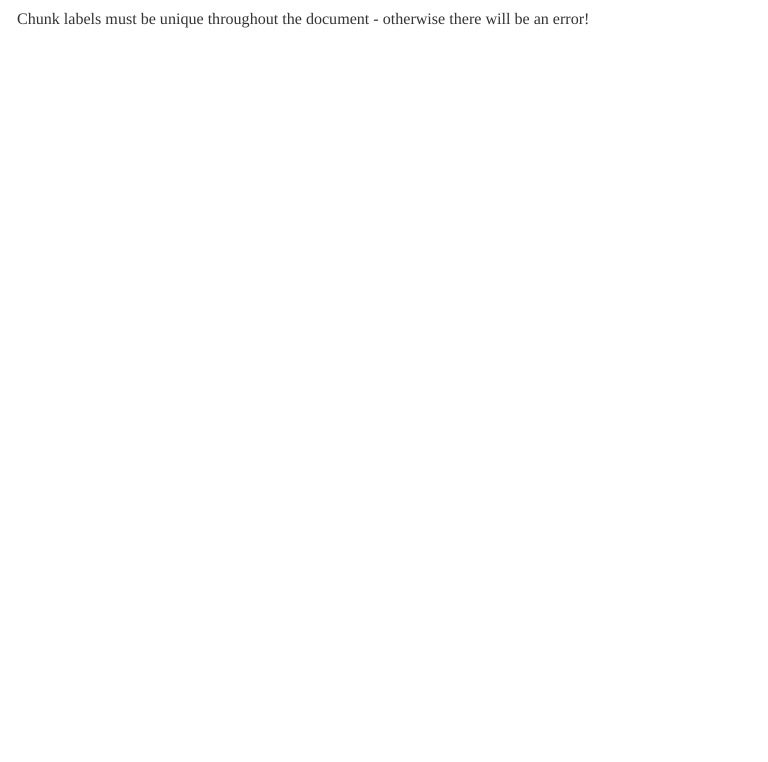
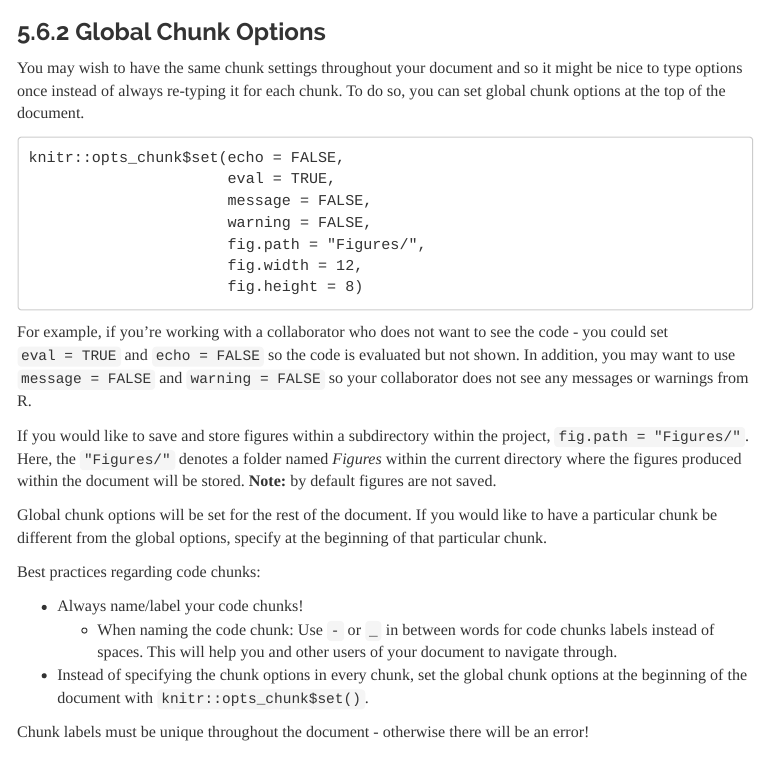
Before and after one commit to marschmi/RMarkdown_May11_2016, an R Markdown document (RMarkdown_Lesson.Rmd): the page in a window 1100 px wide, from 10270 px down before the commit and from 11180 px down after it. The pictures show the output file RMarkdown_Lesson.html that the author committed with the source, opened offline; menus at the side of the page are left out; long lines of code are wrapped.

Commit message:
of course forgot to re-render the document before committing

````diff
--- a/RMarkdown_Lesson.Rmd
+++ b/RMarkdown_Lesson.Rmd
@@ -411,6 +413,35 @@ df
 ```
 
 
+
+
+
+### Global Chunk Options
+
+You may wish to have the same chunk settings throughout your document and so it might be nice to type options once instead of always re-typing it for each chunk.  To do so, you can set global chunk options at the top of the document.
+
+```
+knitr::opts_chunk$set(echo = FALSE,
+                      eval = TRUE,
+                      message = FALSE,
+                      warning = FALSE,
+                      fig.path = "Figures/",
+                      fig.width = 12,
+                      fig.height = 8)
+```
+
+For example, if you're working with a collaborator who does not want to see the code - you could set `eval = TRUE` and `echo = FALSE` so the code is evaluated but not shown.  In addition, you may want to use `message = FALSE` and `warning = FALSE` so your collaborator does not see any messages or warnings from R.
+
+If you would like to save and store figures within a subdirectory within the project, `fig.path = "Figures/"`.  Here, the `"Figures/"` denotes a folder named *Figures* within the current directory where the figures produced within the document will be stored.  **Note:** by default figures are not saved.
+
+Global chunk options will be set for the rest of the document.  If you would like to have a particular chunk be different from the global options, specify at the beginning of that particular chunk.
+
+Best practices regarding code chunks:
+
+- Always name/label your code chunks!
+    - When naming the code chunk:  Use `-` or `_` in between words for code chunks labels instead of spaces.  This will help you and other users of your document to navigate through.
+- Instead of specifying the chunk options in every chunk, set the global chunk options at the beginning of the document with `knitr::opts_chunk$set()`.
+
 Chunk labels must be unique throughout the document - otherwise there will be an error!
 
 
````
Also changed, not shown: RMarkdown_Lesson.html, RMarkdown_Lesson.md, RMarkdown_Lesson.Rmd (10 more changed lines), 69 other files.
